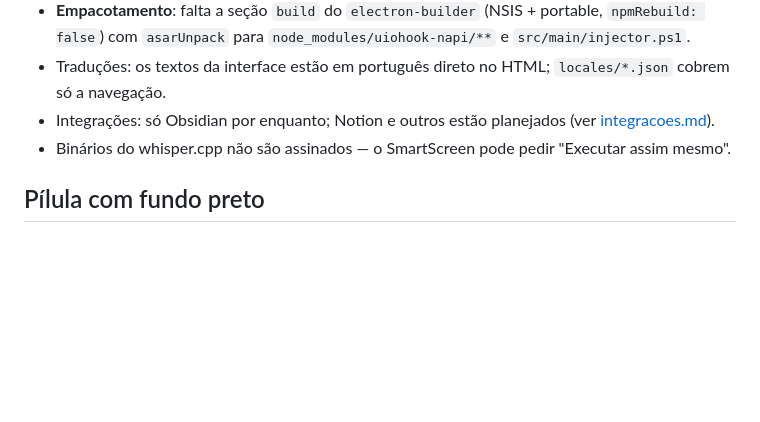
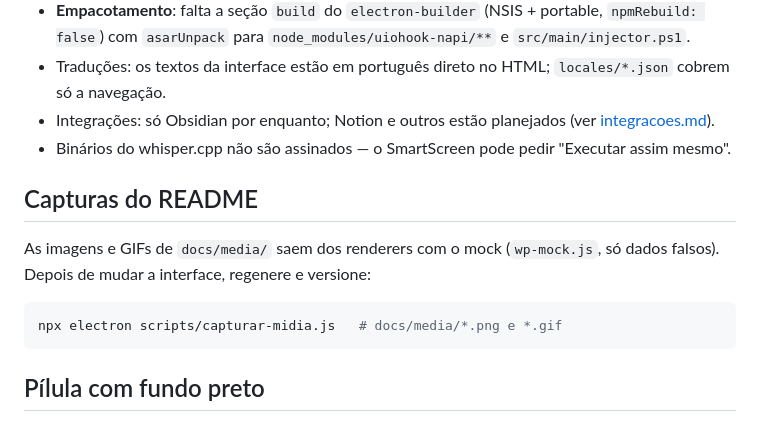
Before and after one commit to LucasTrombiniBatista/SpeakToAll, a Markdown page: docs/desenvolvimento.md, the part around the change. Drawn GitHub-style; blank space fills up the shorter version.

````diff
--- a/docs/desenvolvimento.md
+++ b/docs/desenvolvimento.md
@@ -89,6 +89,14 @@ Para testar a interface no Electron enquanto outra instância do app está abert
 - Integrações: só Obsidian por enquanto; Notion e outros estão planejados (ver [integracoes.md](integracoes.md)).
 - Binários do whisper.cpp não são assinados — o SmartScreen pode pedir "Executar assim mesmo".
 
+## Capturas do README
+
+As imagens e GIFs de `docs/media/` saem dos renderers com o mock (`wp-mock.js`, só dados falsos). Depois de mudar a interface, regenere e versione:
+
+```bash
+npx electron scripts/capturar-midia.js   # docs/media/*.png e *.gif
+```
+
 ## Pílula com fundo preto
 
 Se aparecer um retângulo preto em volta da pílula sobre algum app, confira em `src/main/windows.js` que a janela overlay tem `transparent: true` + `backgroundColor: '#00000000'` e que `showOverlay()` espera o `did-finish-load`. Se persistir só sobre apps com aceleração de GPU, teste rodar com `--disable-direct-composition`.
````
Also changed, not shown: README.md (+69 -16 lines).
